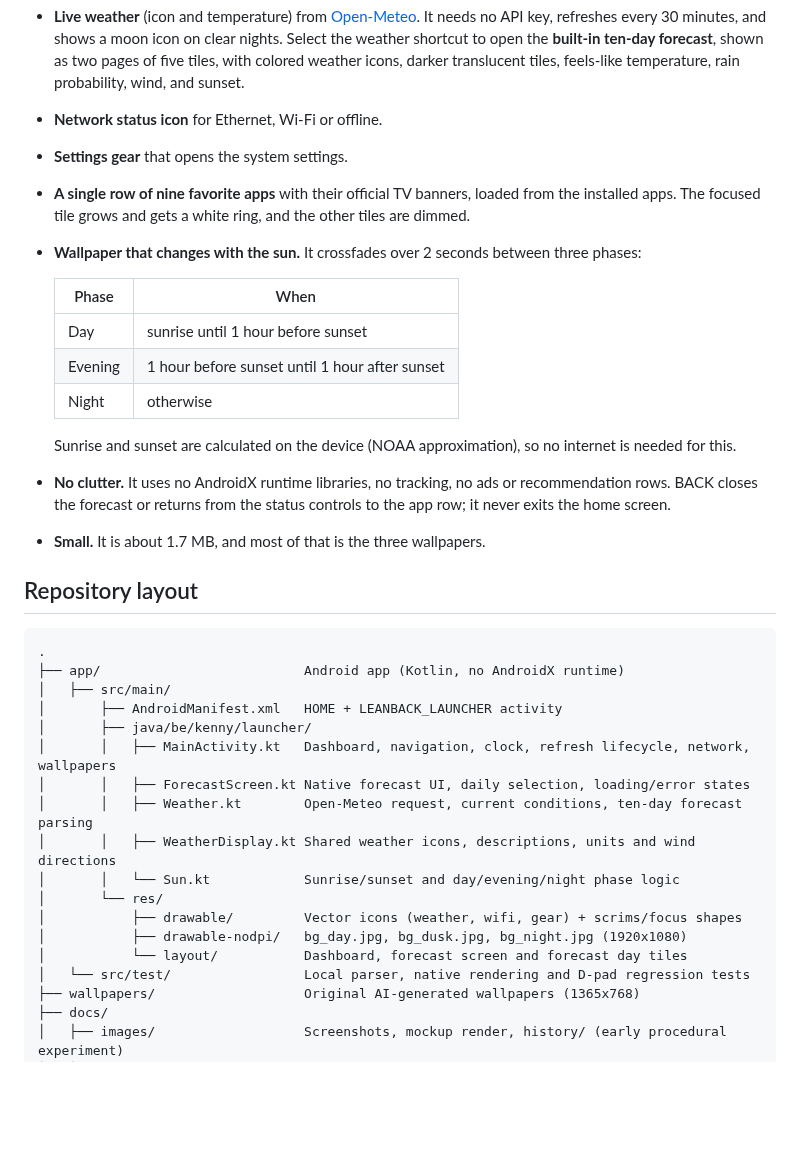
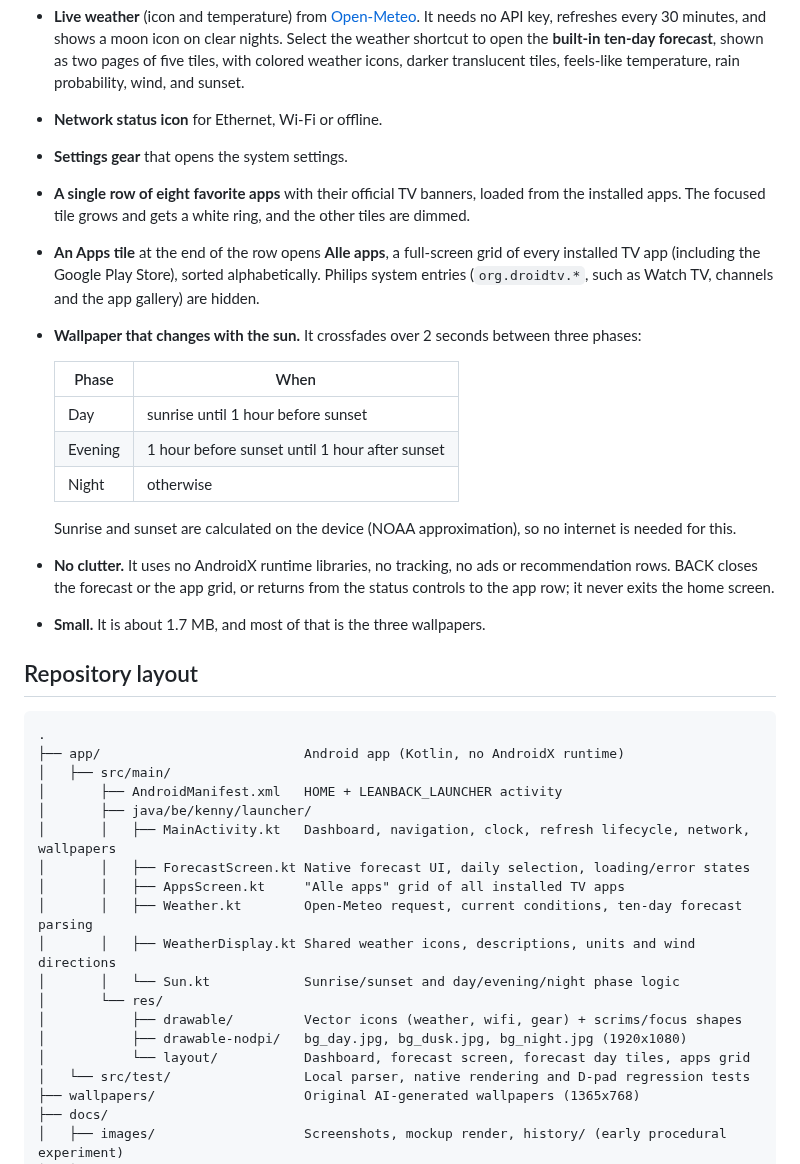
Before and after one commit to kennysaelen/Android-tv-animalistic-launcher, a Markdown page: README.md, the part around one of its changes. Drawn GitHub-style; blank space fills up the shorter version.

```diff
--- a/README.md
+++ b/README.md
@@ -21,7 +21,8 @@ hand-picked nature wallpaper that follows the real **sunrise and sunset**. No ba
 - **Live weather** (icon and temperature) from [Open-Meteo](https://open-meteo.com/). It needs no API key, refreshes every 30 minutes, and shows a moon icon on clear nights. Select the weather shortcut to open the **built-in ten-day forecast**, shown as two pages of five tiles, with colored weather icons, darker translucent tiles, feels-like temperature, rain probability, wind, and sunset.
 - **Network status icon** for Ethernet, Wi-Fi or offline.
 - **Settings gear** that opens the system settings.
-- **A single row of nine favorite apps** with their official TV banners, loaded from the installed apps. The focused tile grows and gets a white ring, and the other tiles are dimmed.
+- **A single row of eight favorite apps** with their official TV banners, loaded from the installed apps. The focused tile grows and gets a white ring, and the other tiles are dimmed.
+- **An Apps tile** at the end of the row opens **Alle apps**, a full-screen grid of every installed TV app (including the Google Play Store), sorted alphabetically. Philips system entries (`org.droidtv.*`, such as Watch TV, channels and the app gallery) are hidden.
 - **Wallpaper that changes with the sun.** It crossfades over 2 seconds between three phases:
 
   | Phase | When |
@@ -31,7 +32,7 @@ hand-picked nature wallpaper that follows the real **sunrise and sunset**. No ba
   | Night | otherwise |
 
   Sunrise and sunset are calculated on the device (NOAA approximation), so no internet is needed for this.
-- **No clutter.** It uses no AndroidX runtime libraries, no tracking, no ads or recommendation rows. BACK closes the forecast or returns from the status controls to the app row; it never exits the home screen.
+- **No clutter.** It uses no AndroidX runtime libraries, no tracking, no ads or recommendation rows. BACK closes the forecast or the app grid, or returns from the status controls to the app row; it never exits the home screen.
 - **Small.** It is about 1.7 MB, and most of that is the three wallpapers.
 
 ## Repository layout
@@ -44,13 +45,14 @@ hand-picked nature wallpaper that follows the real **sunrise and sunset**. No ba
 │       ├── java/be/kenny/launcher/
 │       │   ├── MainActivity.kt   Dashboard, navigation, clock, refresh lifecycle, network, wallpapers
 │       │   ├── ForecastScreen.kt Native forecast UI, daily selection, loading/error states
+│       │   ├── AppsScreen.kt     "Alle apps" grid of all installed TV apps
 │       │   ├── Weather.kt        Open-Meteo request, current conditions, ten-day forecast parsing
 │       │   ├── WeatherDisplay.kt Shared weather icons, descriptions, units and wind directions
 │       │   └── Sun.kt            Sunrise/sunset and day/evening/night phase logic
 │       └── res/
 │           ├── drawable/         Vector icons (weather, wifi, gear) + scrims/focus shapes
 │           ├── drawable-nodpi/   bg_day.jpg, bg_dusk.jpg, bg_night.jpg (1920x1080)
-│           └── layout/           Dashboard, forecast screen and forecast day tiles
+│           └── layout/           Dashboard, forecast screen, forecast day tiles, apps grid
 │   └── src/test/                 Local parser, native rendering and D-pad regression tests
 ├── wallpapers/                   Original AI-generated wallpapers (1365x768)
 ├── docs/
```
Also changed, not shown: other parts of README.md (+19 -2 lines), docs/images/screenshot_apps.jpg (added), 11 other files.
